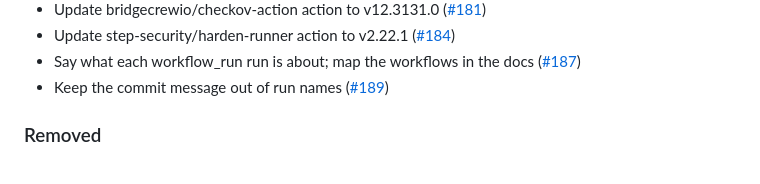
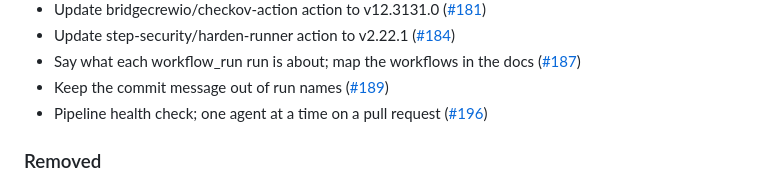
Before and after one commit to lorenzogirardi/flask-test-api, a Markdown page: CHANGELOG.md, the part around the change. Rendered like a GitHub page.

Commit message:
docs(changelog): update for 84b82a9

```diff
--- a/CHANGELOG.md
+++ b/CHANGELOG.md
@@ -52,6 +52,7 @@ Entries are added automatically on every merge to the default branch.
 - Update step-security/harden-runner action to v2.22.1 ([#184](https://github.com/lorenzogirardi/flask-test-api/pull/184))
 - Say what each workflow_run run is about; map the workflows in the docs ([#187](https://github.com/lorenzogirardi/flask-test-api/pull/187))
 - Keep the commit message out of run names ([#189](https://github.com/lorenzogirardi/flask-test-api/pull/189))
+- Pipeline health check; one agent at a time on a pull request ([#196](https://github.com/lorenzogirardi/flask-test-api/pull/196))
 
 ### Removed
 - `ai-autofix-main` (a PR to repair a red `main`): `agent-main-guard.yml` already takes `main` back to the last green state and the change is redone by the agent pipeline, so two systems no longer react to the same failure.
```
